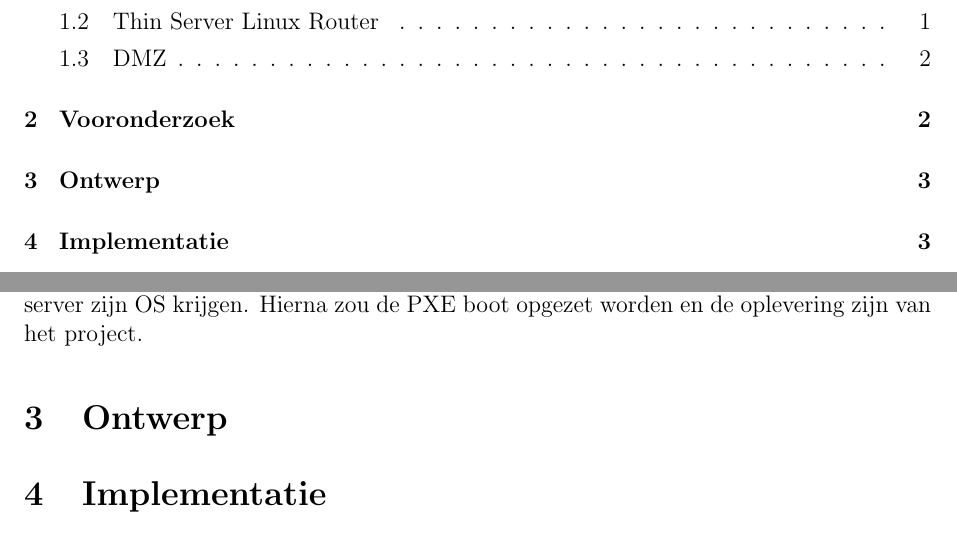
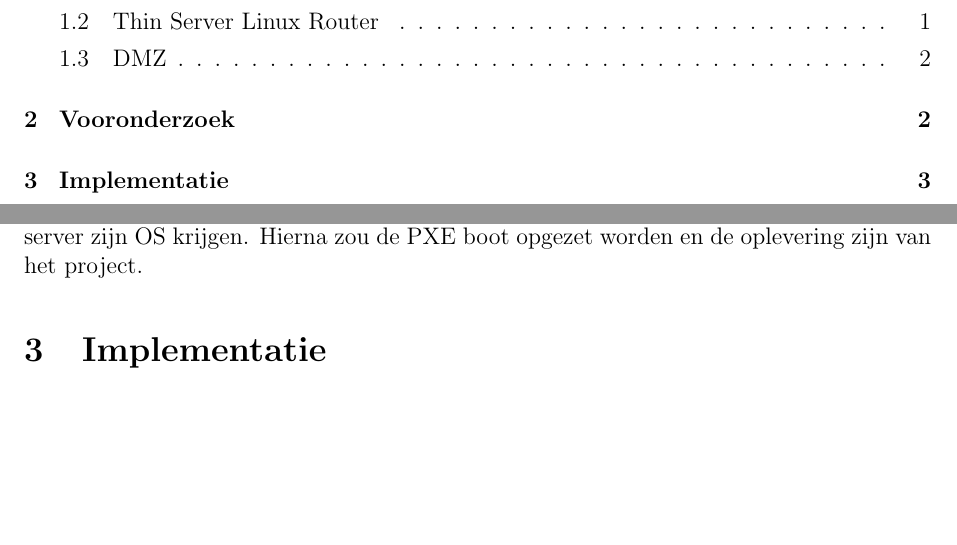
Before and after one commit to guusbeckett/NWT, a LaTeX document (Eindrapport/Eindrapport.tex): two parts of pages 3 and 6 of 8, joined at a grey line, cut so that both start at the same text, the shorter picture padded with empty space. Compiled offline with pdfLaTeX.

Commit message:
Dropped ontwerp

```diff
--- a/Eindrapport/Eindrapport.tex
+++ b/Eindrapport/Eindrapport.tex
@@ -167,7 +167,6 @@ Het kiezen van de juiste OS voor het juiste apparaat werd gedaan door middel van
 \item[DMZ server - SuperbMiniServer] De OS die op de DMZ server zou draaien moest gemakkelijk op te zetten zijn en in te stellen zijn, vandaar de keus voor deze distro, die focust op het gemakkelijk maken van het managen van een server.
 \end{description}
 Ten slotte is de planning gemaakt. De planning die opgesteld is focuste vooral op de volgorde van het installeren van de OS's op de verschillende apparaten. Allereerst zou de TSLR zijn OS krijgen, waarna de Gateway ge\"installeerd worden. Als laatste zou de DMZ server zijn OS krijgen. Hierna zou de PXE boot opgezet worden en de oplevering zijn van het project.
-\section{Ontwerp}
 \section{Implementatie}
 Tijdens het implementeren en uiwerken van het project zijn de volgende stappen doorlopen
 \begin{itemize}
```
